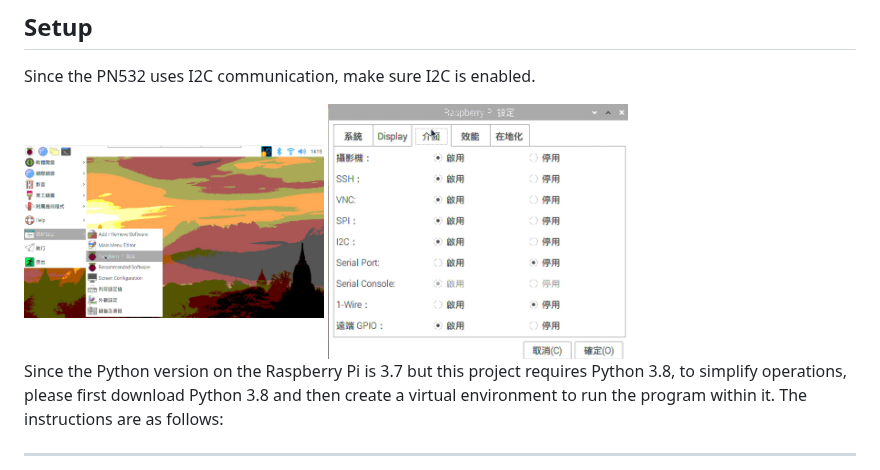
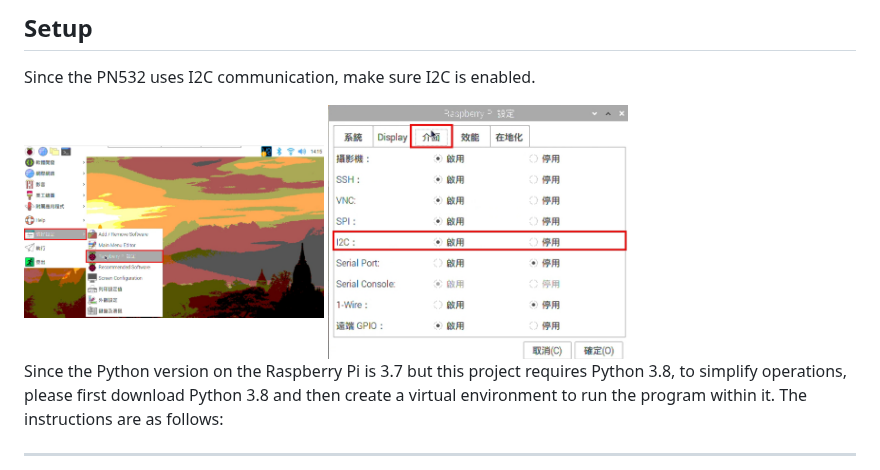
Before and after one commit to sydneyliao/IoTParkingLot, a Markdown page: README.md, the part around the change. Rendered like a GitHub page.

```diff
--- a/README.md
+++ b/README.md
@@ -19,8 +19,8 @@ The system will navigate entering vehicles to the parking space closest to the s
 ## Setup
 Since the PN532 uses I2C communication, make sure I2C is enabled.
 
-<img src="https://github.com/sydneyliao/IoTParkingLot/blob/main/images/%E8%9E%A2%E5%B9%95%E6%93%B7%E5%8F%96%E7%95%AB%E9%9D%A2%202025-01-03%20141925.png" alt="raspberryPi setup" title="raspberryPi setup" width="300">
-<img src="https://github.com/sydneyliao/IoTParkingLot/blob/main/images/%E8%9E%A2%E5%B9%95%E6%93%B7%E5%8F%96%E7%95%AB%E9%9D%A2%202025-01-03%20142011.png" alt="interface" title="interface" width="300">
+<img src="https://github.com/sydneyliao/IoTParkingLot/blob/main/images/1735885506652.jpg" alt="raspberryPi setup" title="raspberryPi setup" width="300">
+<img src="https://github.com/sydneyliao/IoTParkingLot/blob/main/images/1735885530442.jpg" alt="interface" title="interface" width="300">
 
 Since the Python version on the Raspberry Pi is 3.7 but this project requires Python 3.8, to simplify operations, please first download Python 3.8 and then create a virtual environment to run the program within it. The instructions are as follows:
 
```
